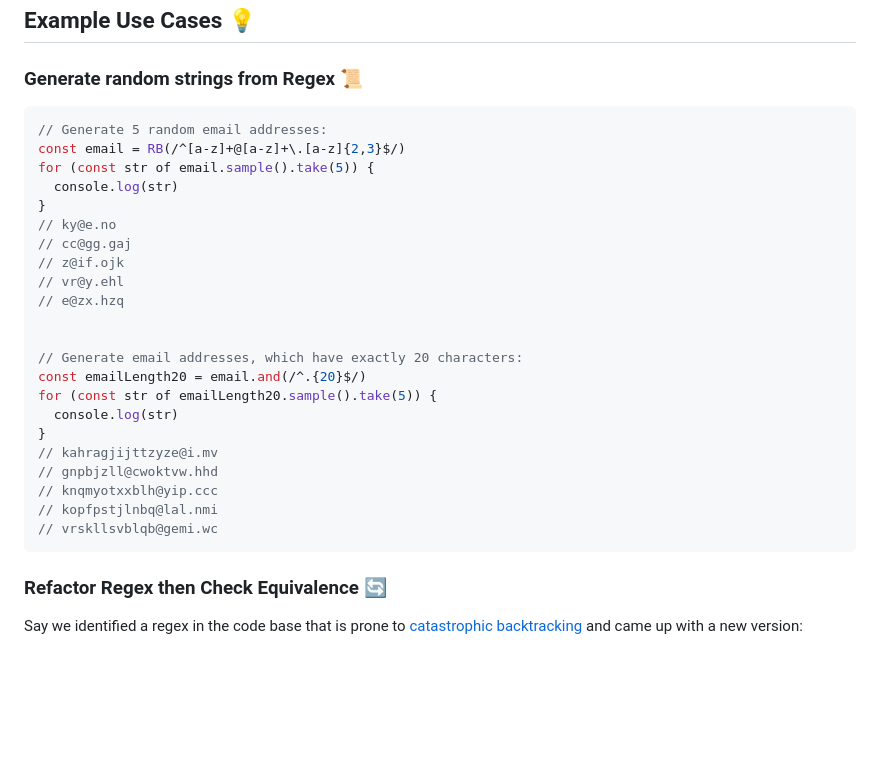
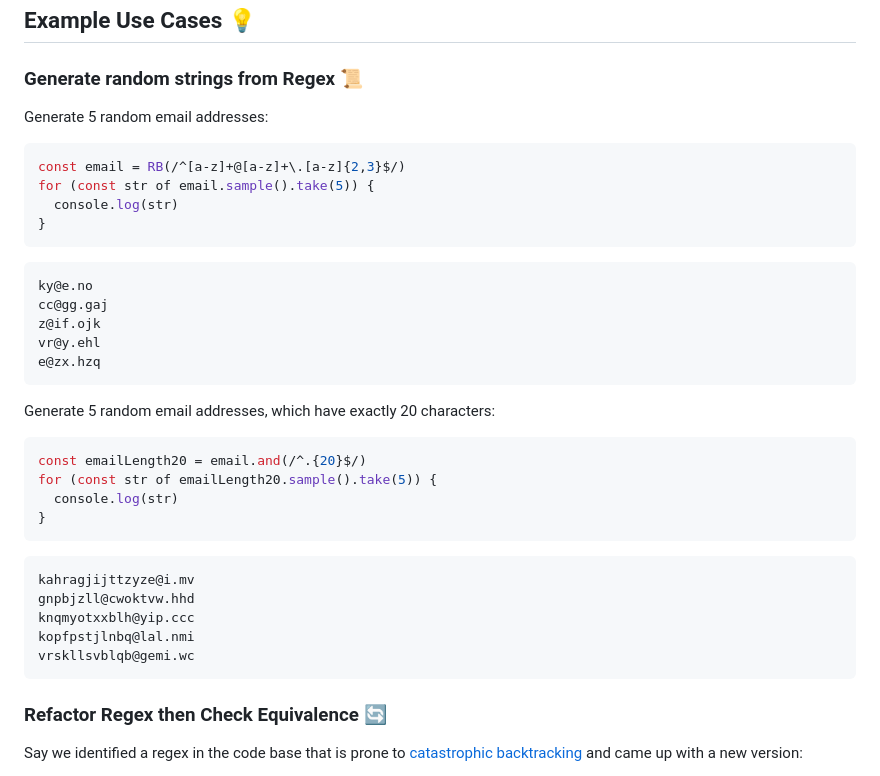
Before and after one commit to gruhn/regex-utils, a Markdown page: README.md, the part around the change. GitHub-like rendering; blank space fills up the shorter version.

Commit message:
docs: update README

````diff
--- a/README.md
+++ b/README.md
@@ -37,29 +37,34 @@ import { RB } from '@gruhn/regex-utils'
 
 ### Generate random strings from Regex 📜
 
+Generate 5 random email addresses:
 ```typescript
-// Generate 5 random email addresses:
 const email = RB(/^[a-z]+@[a-z]+\.[a-z]{2,3}$/)
 for (const str of email.sample().take(5)) {
   console.log(str)
 }
-// ky@e.no
-// cc@gg.gaj
-// z@if.ojk
-// vr@y.ehl
-// e@zx.hzq
+```
+```
+ky@e.no
+cc@gg.gaj
+z@if.ojk
+vr@y.ehl
+e@zx.hzq
+```
 
-
-// Generate email addresses, which have exactly 20 characters:
+Generate 5 random email addresses, which have exactly 20 characters:
+```typescript
 const emailLength20 = email.and(/^.{20}$/)
 for (const str of emailLength20.sample().take(5)) {
   console.log(str)
 }
-// kahragjijttzyze@i.mv
-// gnpbjzll@cwoktvw.hhd
-// knqmyotxxblh@yip.ccc
-// kopfpstjlnbq@lal.nmi
-// vrskllsvblqb@gemi.wc
+```
+```
+kahragjijttzyze@i.mv
+gnpbjzll@cwoktvw.hhd
+knqmyotxxblh@yip.ccc
+kopfpstjlnbq@lal.nmi
+vrskllsvblqb@gemi.wc
 ```
 
 ### Refactor Regex then Check Equivalence 🔄
````
